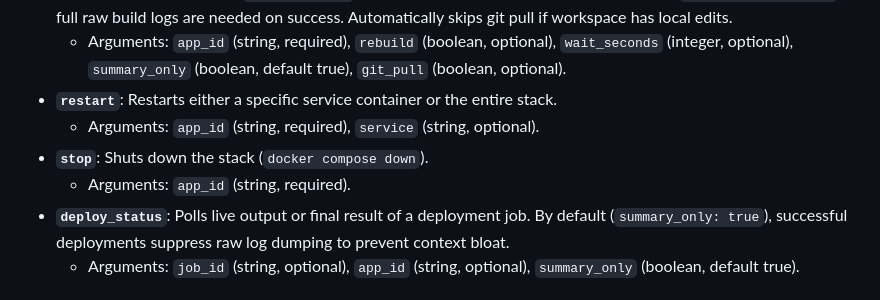
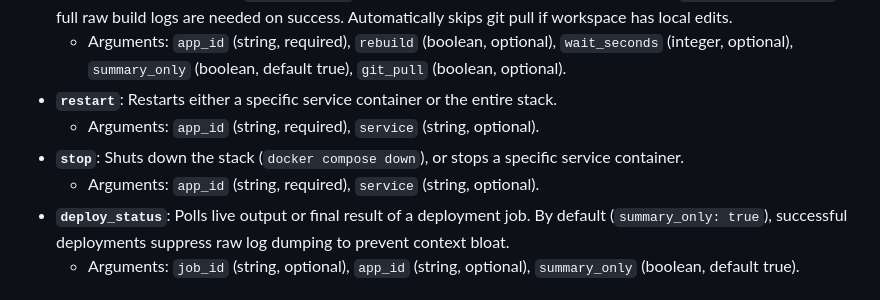
Before and after one commit to masudranaxpert/NextDeploy, a Markdown page: skills/nextdeploy-mcp/SKILL.md, the part around the change. GitHub-like rendering.

Commit message:
docs(mcp): update stop tool documentation with optional service argument

```diff
--- a/skills/nextdeploy-mcp/SKILL.md
+++ b/skills/nextdeploy-mcp/SKILL.md
@@ -129,8 +129,8 @@ All file paths are strictly sandboxed inside the app workspace.
   - Arguments: `app_id` (string, required), `rebuild` (boolean, optional), `wait_seconds` (integer, optional), `summary_only` (boolean, default true), `git_pull` (boolean, optional).
 - **`restart`**: Restarts either a specific service container or the entire stack.
   - Arguments: `app_id` (string, required), `service` (string, optional).
-- **`stop`**: Shuts down the stack (`docker compose down`).
-  - Arguments: `app_id` (string, required).
+- **`stop`**: Shuts down the stack (`docker compose down`), or stops a specific service container.
+  - Arguments: `app_id` (string, required), `service` (string, optional).
 - **`deploy_status`**: Polls live output or final result of a deployment job. By default (`summary_only: true`), successful deployments suppress raw log dumping to prevent context bloat.
   - Arguments: `job_id` (string, optional), `app_id` (string, optional), `summary_only` (boolean, default true).
 
```
